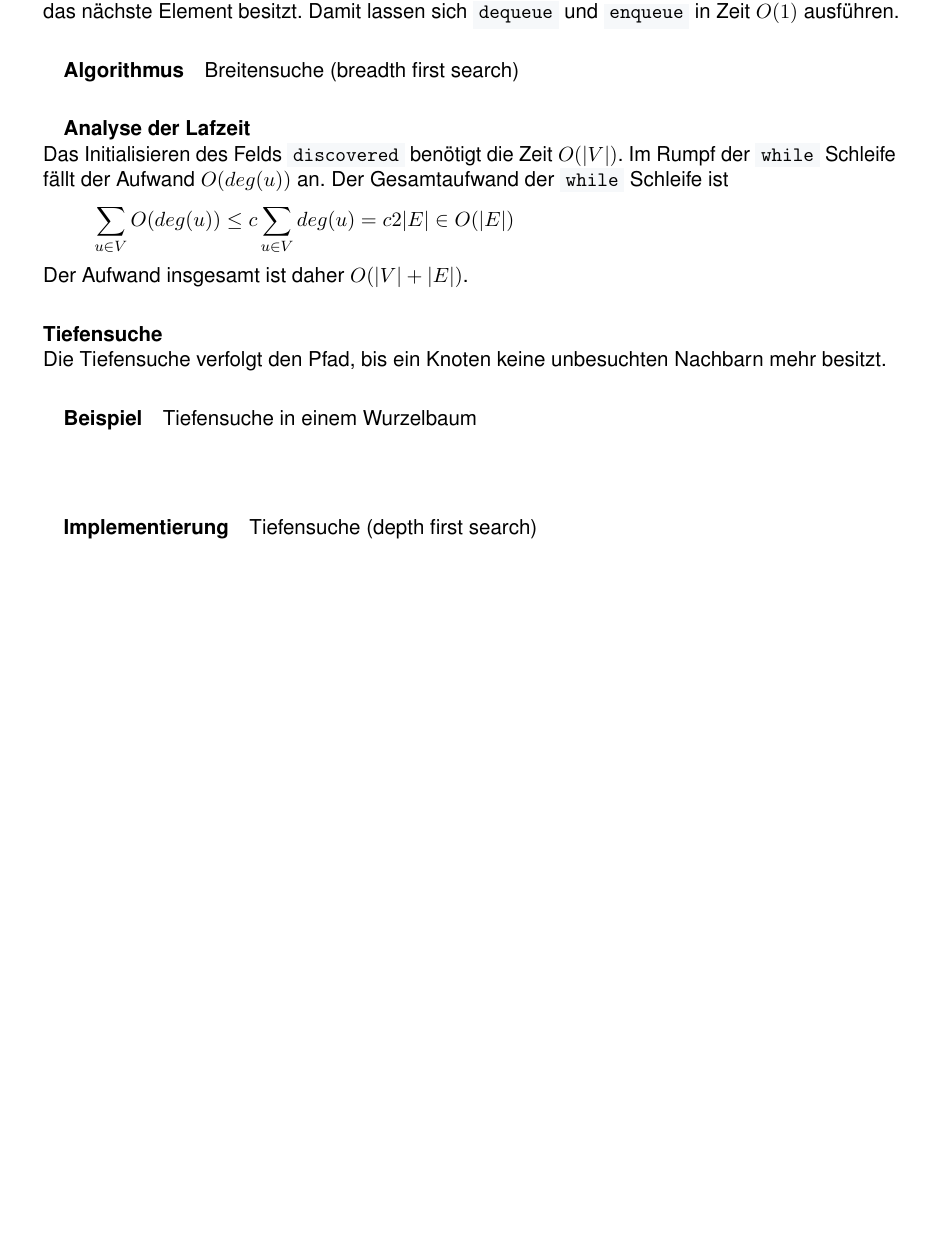
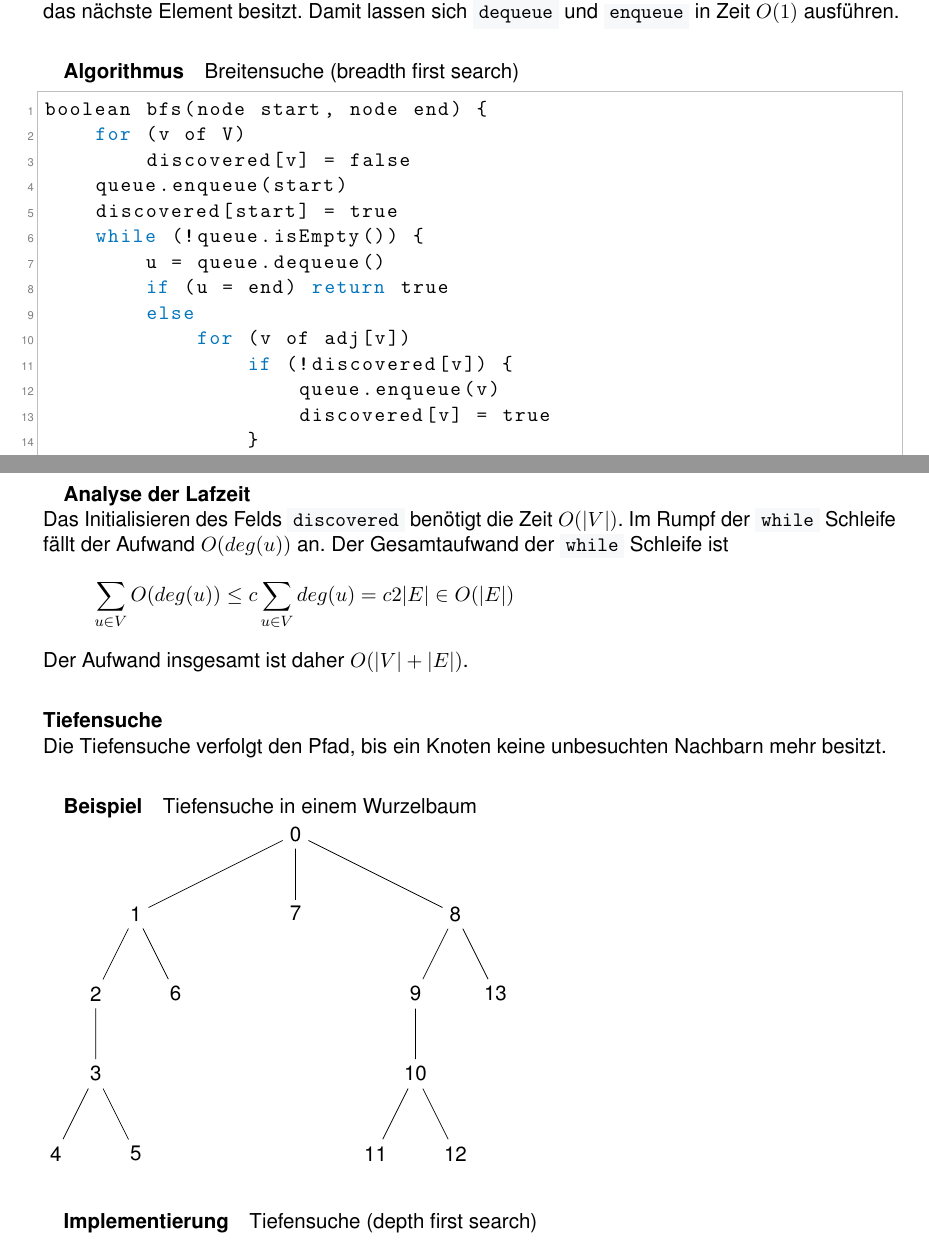
Before and after one commit to V1ncNet/htw, a LaTeX document (Grundlagen der Informatik/Grundlagen-der-Informatik-Vorlesung.tex, which reads Grundlagen der Informatik/_graphentheorie.tex): part of page 6 of 6 before the commit and two parts of pages 6 and 7 of 7 after it, the two joined at a grey line, cut so that both start at the same text, the shorter picture padded with empty space. Compiled offline with pdfLaTeX.

Commit message:
Add graphics to Graphenalgorithmen section

```diff
--- a/Grundlagen der Informatik/_graphentheorie.tex
+++ b/Grundlagen der Informatik/_graphentheorie.tex
@@ -195,7 +216,25 @@ Eine Queue l"asst sich effizient implementieren, durch eine verkettete Liste, di
 Element besitzt. Damit lassen sich \code{dequeue} und \code{enqueue} in Zeit $O(1)$ ausf"uhren.
 
 \subparagraph{Algorithmus} Breitensuche (breadth first search)
-% TODO Add sample listing
+\begin{lstlisting}[language=C]
+boolean bfs(node start, node end) {
+    for (v of V)
+        discovered[v] = false
+    queue.enqueue(start)
+    discovered[start] = true
+    while (!queue.isEmpty()) {
+        u = queue.dequeue()
+        if (u = end) return true
+        else
+            for (v of adj[v])
+                if (!discovered[v]) {
+                    queue.enqueue(v)
+                    discovered[v] = true
+                }
+    }
+    return false
+}
+\end{lstlisting}
 
 \subparagraph{Analyse der Lafzeit} \parskp
 Das Initialisieren des Felds \code{discovered} ben"otigt die Zeit $O(|V|)$. Im Rumpf der \code{while} Schleife
@@ -209,7 +248,30 @@ Der Aufwand insgesamt ist daher $O(|V|+|E|)$.
 Die Tiefensuche verfolgt den Pfad, bis ein Knoten keine unbesuchten Nachbarn mehr besitzt.
 
 \subparagraph{Beispiel} Tiefensuche in einem Wurzelbaum\\
-\\  % TODO Draw sample Graphs
+\begin{tikzpicture}[level distance=1.5cm,
+    level 1/.style={sibling distance=3cm},
+    level 2/.style={sibling distance=1.5cm}]
+    \node {0}
+      child {node {1}
+        child {node {2}
+          child {node {3} {
+            child {node {4}}
+            child {node {5}}
+          }}
+        }
+        child {node {6}}
+      }
+      child {node {7}}
+      child {node {8}
+        child {node {9} {
+          child {node {10} {
+            child {node {11}}
+            child {node {12}}
+          }}
+        }}
+        child {node {13}}
+      };
+\end{tikzpicture}
 
 \subparagraph{Implementierung} Tiefensuche (depth first search)
 \begin{enumerate}
```
Also changed, not shown: Grundlagen der Informatik/_graphentheorie.tex (21 more changed lines).
